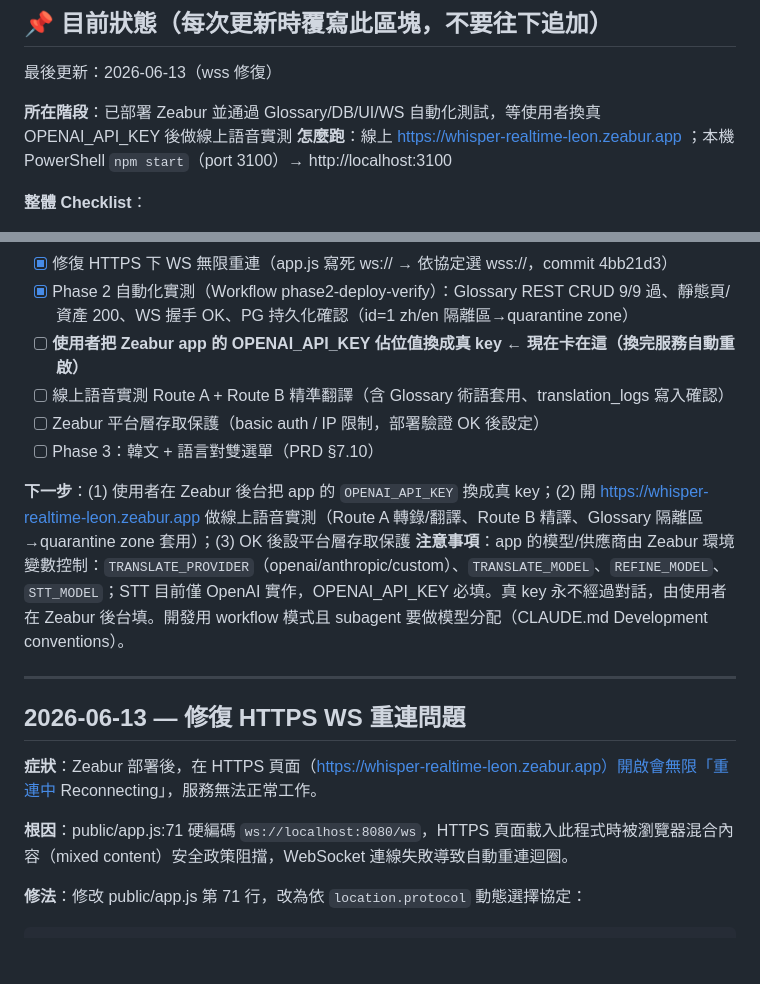
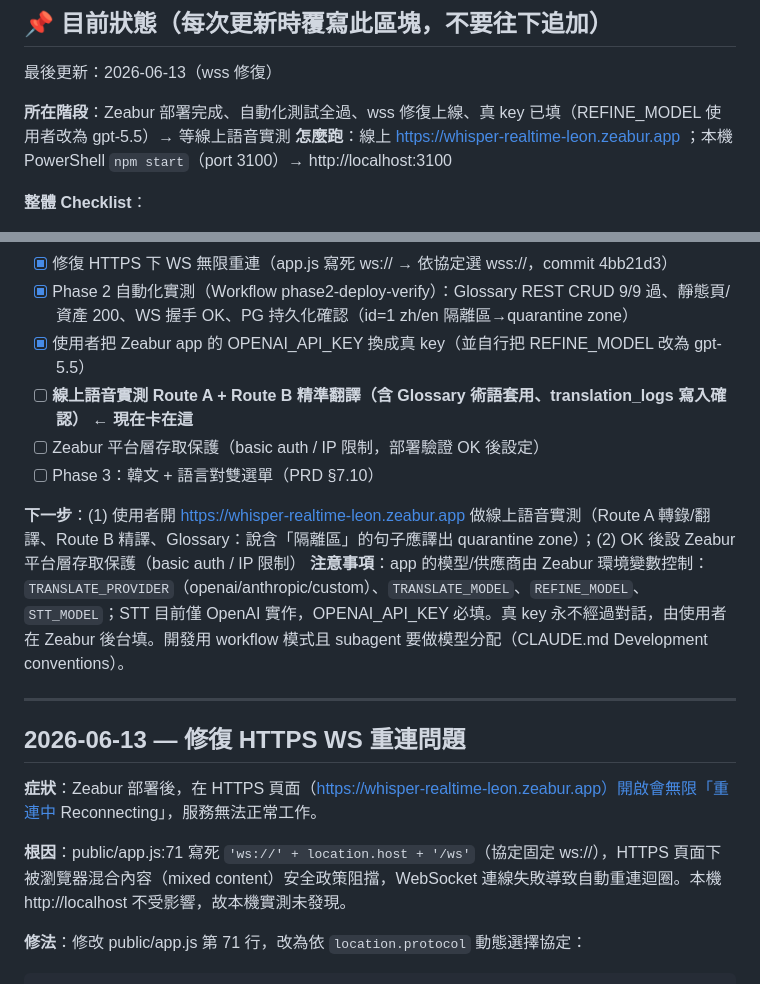
Before and after one commit to nogggnoggg/whisper_realtime, a Markdown page: docs/PROGRESS.md, 2 parts joined by grey strips. Drawn GitHub-style; blank space fills up the shorter version.

Commit message:
docs: dashboard — real key in place, blocked on live voice test; fix root-cause wording
Co-Authored-By: Claude Fable 5 <noreply@anthropic.com>

````diff
--- a/docs/PROGRESS.md
+++ b/docs/PROGRESS.md
@@ -6,7 +6,7 @@
 
 最後更新：2026-06-13（wss 修復）
 
-**所在階段**：已部署 Zeabur 並通過 Glossary/DB/UI/WS 自動化測試，等使用者換真 OPENAI_API_KEY 後做線上語音實測
+**所在階段**：Zeabur 部署完成、自動化測試全過、wss 修復上線、真 key 已填（REFINE_MODEL 使用者改為 gpt-5.5）→ 等線上語音實測
 **怎麼跑**：線上 https://whisper-realtime-leon.zeabur.app ；本機 PowerShell `npm start`（port 3100）→ http://localhost:3100
 
 **整體 Checklist**：
@@ -24,12 +24,12 @@
 - [x] Zeabur 部署：PG service + app service（Docker/node:22-alpine）+ 網域 whisper-realtime-leon.zeabur.app（D-013）
 - [x] 修復 HTTPS 下 WS 無限重連（app.js 寫死 ws:// → 依協定選 wss://，commit 4bb21d3）
 - [x] Phase 2 自動化實測（Workflow phase2-deploy-verify）：Glossary REST CRUD 9/9 過、靜態頁/資產 200、WS 握手 OK、PG 持久化確認（id=1 zh/en 隔離區→quarantine zone）
-- [ ] **使用者把 Zeabur app 的 OPENAI_API_KEY 佔位值換成真 key ← 現在卡在這（換完服務自動重啟）**
-- [ ] 線上語音實測 Route A + Route B 精準翻譯（含 Glossary 術語套用、translation_logs 寫入確認）
+- [x] 使用者把 Zeabur app 的 OPENAI_API_KEY 換成真 key（並自行把 REFINE_MODEL 改為 gpt-5.5）
+- [ ] **線上語音實測 Route A + Route B 精準翻譯（含 Glossary 術語套用、translation_logs 寫入確認） ← 現在卡在這**
 - [ ] Zeabur 平台層存取保護（basic auth / IP 限制，部署驗證 OK 後設定）
 - [ ] Phase 3：韓文 + 語言對雙選單（PRD §7.10）
 
-**下一步**：(1) 使用者在 Zeabur 後台把 app 的 `OPENAI_API_KEY` 換成真 key；(2) 開 https://whisper-realtime-leon.zeabur.app 做線上語音實測（Route A 轉錄/翻譯、Route B 精譯、Glossary 隔離區→quarantine zone 套用）；(3) OK 後設平台層存取保護
+**下一步**：(1) 使用者開 https://whisper-realtime-leon.zeabur.app 做線上語音實測（Route A 轉錄/翻譯、Route B 精譯、Glossary：說含「隔離區」的句子應譯出 quarantine zone）；(2) OK 後設 Zeabur 平台層存取保護（basic auth / IP 限制）
 **注意事項**：app 的模型/供應商由 Zeabur 環境變數控制：`TRANSLATE_PROVIDER`（openai/anthropic/custom）、`TRANSLATE_MODEL`、`REFINE_MODEL`、`STT_MODEL`；STT 目前僅 OpenAI 實作，OPENAI_API_KEY 必填。真 key 永不經過對話，由使用者在 Zeabur 後台填。開發用 workflow 模式且 subagent 要做模型分配（CLAUDE.md Development conventions）。
 
 ---
@@ -38,7 +38,7 @@
 
 **症狀**：Zeabur 部署後，在 HTTPS 頁面（https://whisper-realtime-leon.zeabur.app）開啟會無限「重連中 Reconnecting」，服務無法正常工作。
 
-**根因**：public/app.js:71 硬編碼 `ws://localhost:8080/ws`，HTTPS 頁面載入此程式時被瀏覽器混合內容（mixed content）安全政策阻擋，WebSocket 連線失敗導致自動重連迴圈。
+**根因**：public/app.js:71 寫死 `'ws://' + location.host + '/ws'`（協定固定 ws://），HTTPS 頁面下被瀏覽器混合內容（mixed content）安全政策阻擋，WebSocket 連線失敗導致自動重連迴圈。本機 http://localhost 不受影響，故本機實測未發現。
 
 **修法**：修改 public/app.js 第 71 行，改為依 `location.protocol` 動態選擇協定：
 ```javascript
````
